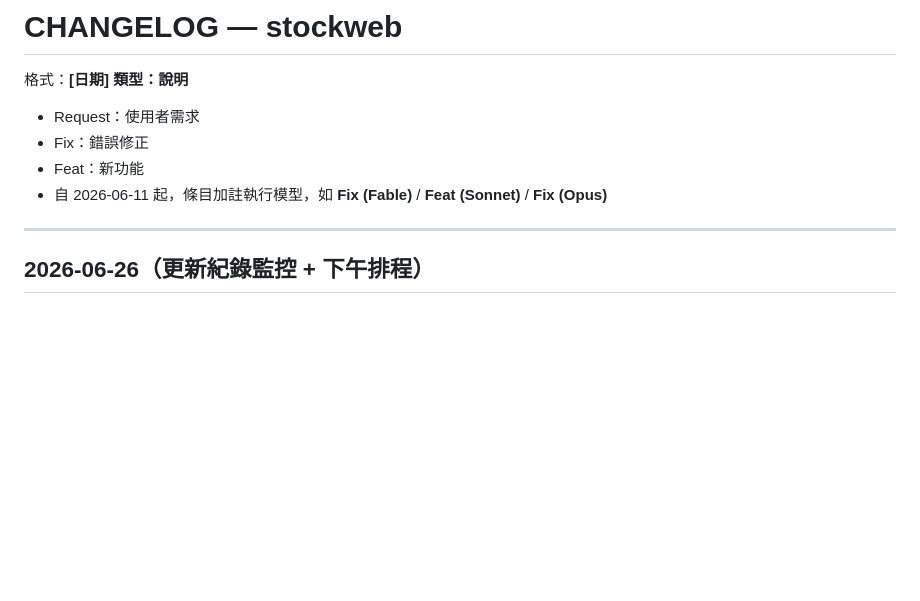
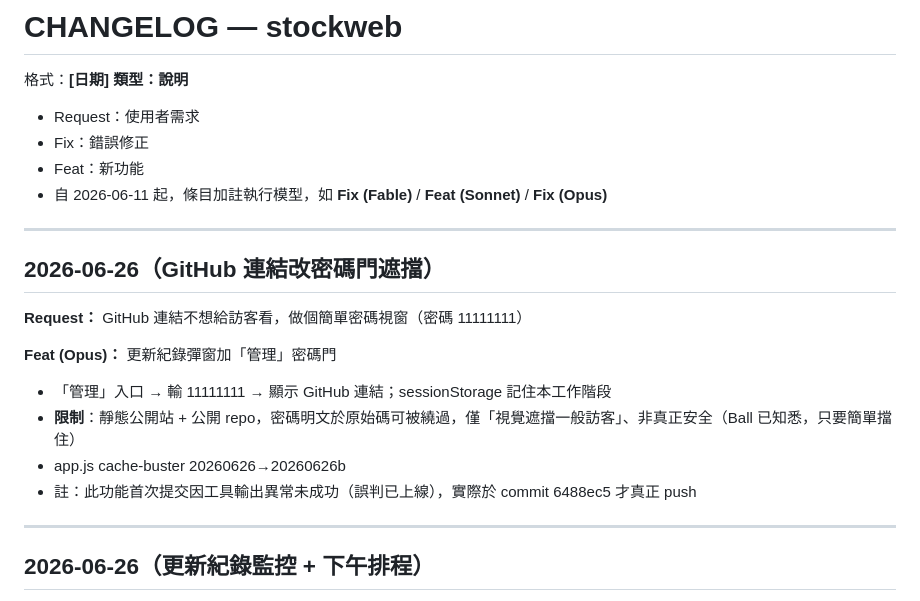
Before and after one commit to CharlesJuGit/stocklist, a Markdown page: CHANGELOG.md, the part around the change. Drawn GitHub-style; blank space fills up the shorter version.

Commit message:
Docs: add password gate CHANGELOG entry

```diff
--- a/CHANGELOG.md
+++ b/CHANGELOG.md
@@ -5,6 +5,18 @@
 - Fix：錯誤修正
 - Feat：新功能
 - 自 2026-06-11 起，條目加註執行模型，如 **Fix (Fable)** / **Feat (Sonnet)** / **Fix (Opus)**
+
+---
+
+## 2026-06-26（GitHub 連結改密碼門遮擋）
+
+**Request：** GitHub 連結不想給訪客看，做個簡單密碼視窗（密碼 11111111）
+
+**Feat (Opus)：** 更新紀錄彈窗加「管理」密碼門
+- 「管理」入口 → 輸 11111111 → 顯示 GitHub 連結；sessionStorage 記住本工作階段
+- **限制**：靜態公開站 + 公開 repo，密碼明文於原始碼可被繞過，僅「視覺遮擋一般訪客」、非真正安全（Ball 已知悉，只要簡單擋住）
+- app.js cache-buster 20260626→20260626b
+- 註：此功能首次提交因工具輸出異常未成功（誤判已上線），實際於 commit 6488ec5 才真正 push
 
 ---
 
```
